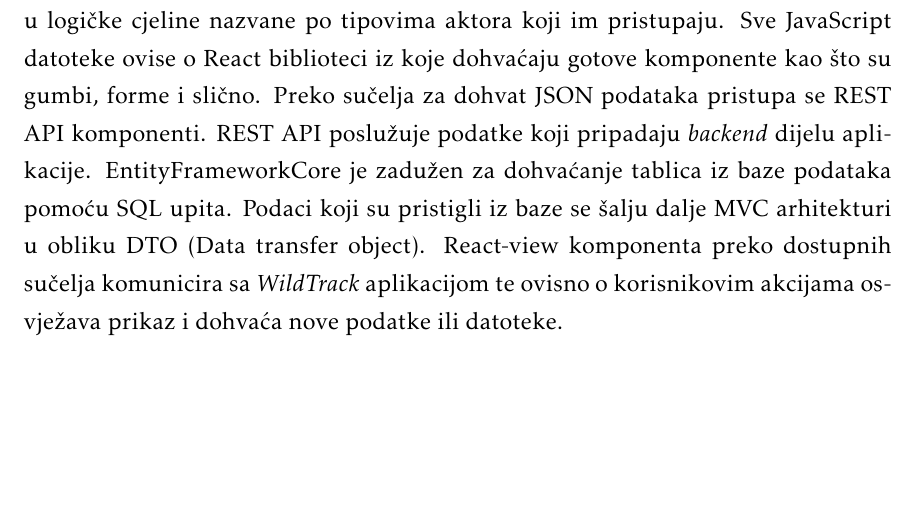
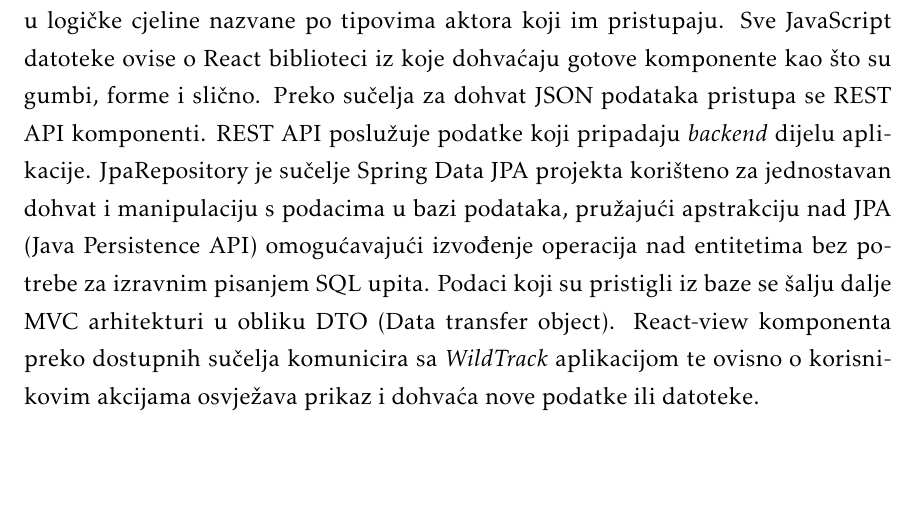
Before and after one commit to josipaudovicic/aristos, a LaTeX document (Dokumentacija/PROGI_ProjektnaDokumentacija.tex, which reads Dokumentacija/Arhitektura.tex): part of page 50 of 64, cut so that both start at the same text. Compiled offline with pdfLaTeX.

Commit message:
promjena na dijagramu komponenti

```diff
--- a/Dokumentacija/Arhitektura.tex
+++ b/Dokumentacija/Arhitektura.tex
@@ -439,8 +439,9 @@ upit s url određuje koja datoteka će se poslužiti na sučelje. Frontend dio s
 od niza JavaScript datoteka koje su raspoređene u logičke cjeline nazvane po tipovima aktora koji im pristupaju. Sve JavaScript datoteke ovise o React biblioteci iz
 koje dohvaćaju gotove komponente kao što su gumbi, forme i slično. Preko sučelja
 za dohvat JSON podataka pristupa se REST API komponenti. REST API poslužuje
-podatke koji pripadaju \textit{backend} dijelu aplikacije. EntityFrameworkCore je zadužen
-za dohvaćanje tablica iz baze podataka pomoću SQL upita. Podaci koji su pristigli
+podatke koji pripadaju \textit{backend} dijelu aplikacije. JpaRepository je sučelje Spring Data JPA projekta korišteno
+za jednostavan dohvat i manipulaciju s podacima u bazi podataka, pružajući apstrakciju nad JPA
+(Java Persistence API) omogućavajući  izvođenje operacija nad entitetima bez potrebe za izravnim pisanjem SQL upita. Podaci koji su pristigli
 iz baze se šalju dalje MVC arhitekturi u obliku DTO  (Data transfer object).
 React-view komponenta preko dostupnih sučelja komunicira sa \textit{WildTrack} aplikacijom
 te ovisno o korisnikovim akcijama osvježava prikaz i dohvaća nove podatke ili datoteke.
```
Also changed, not shown: Dokumentacija/PROGI_ProjektnaDokumentacija.pdf, Dokumentacija/slike/dijagram komponenti.png.
